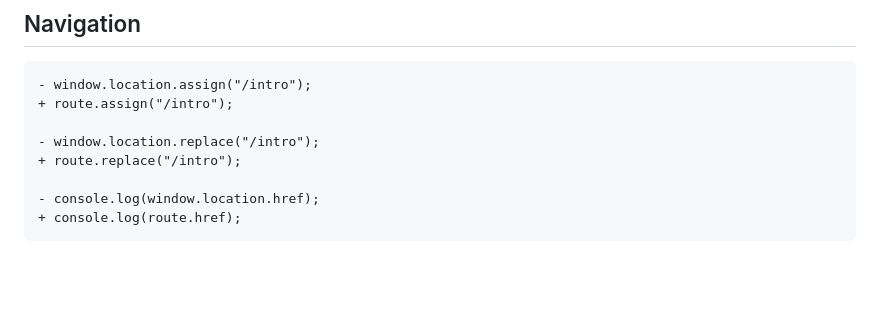
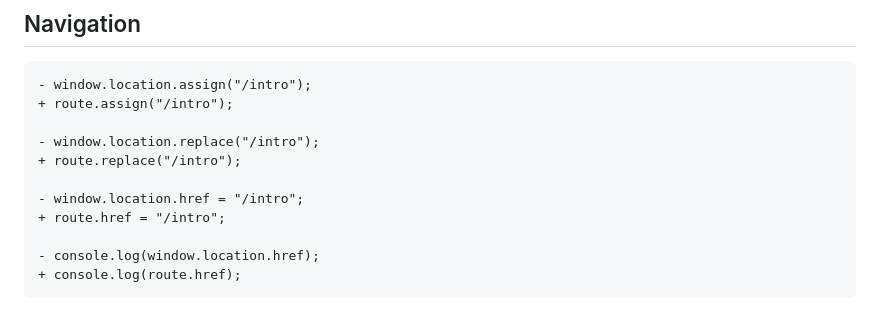
Before and after one commit to t8js/router, a Markdown page: README.md, the part around the change printed below. Rendered like a GitHub page; blank space fills up the shorter version.

```diff
--- a/README.md
+++ b/README.md
@@ -79,6 +79,9 @@ let route = new Route();
 
 - window.location.replace("/intro");
 + route.replace("/intro");
+
+- window.location.href = "/intro";
++ route.href = "/intro";
 
 - console.log(window.location.href);
 + console.log(route.href);
```
Also changed, not shown: other parts of README.md (+2 -2 lines).
